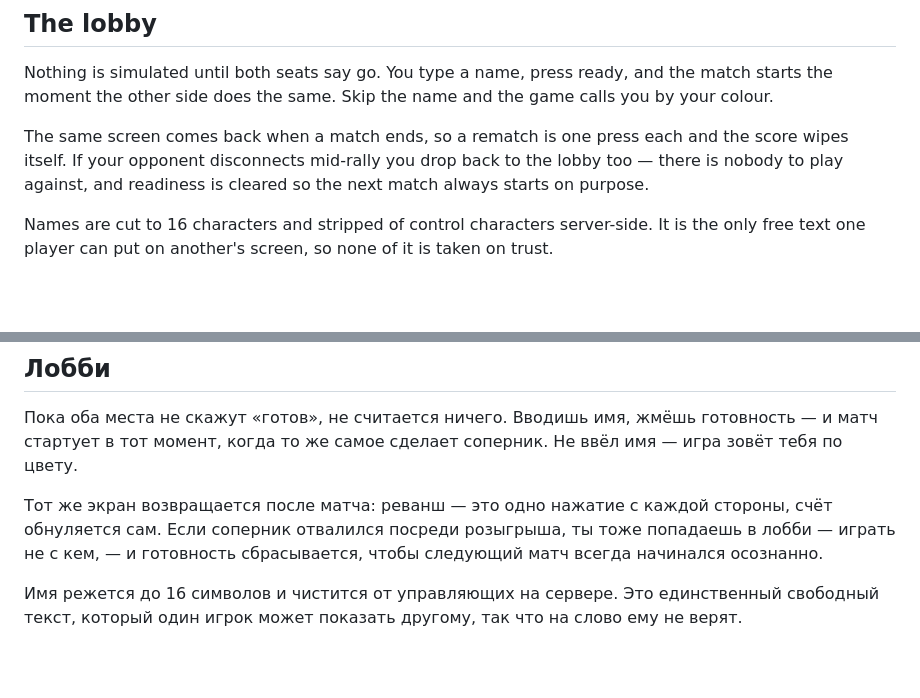
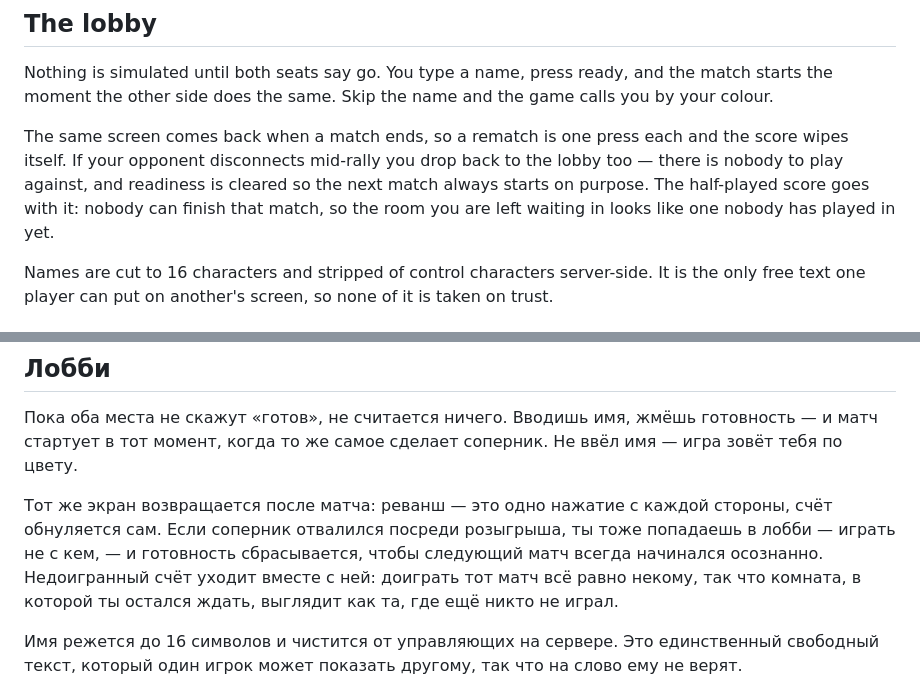
Before and after one commit to vamiss8/beachball-v8, a Markdown page: README.md, 2 parts joined by grey strips. Drawn GitHub-style; blank space fills up the shorter version.

Commit message:
docs: note that an abandoned match loses its score

```diff
--- a/README.md
+++ b/README.md
@@ -156,7 +156,9 @@ game calls you by your colour.
 The same screen comes back when a match ends, so a rematch is one press each and
 the score wipes itself. If your opponent disconnects mid-rally you drop back to
 the lobby too — there is nobody to play against, and readiness is cleared so the
-next match always starts on purpose.
+next match always starts on purpose. The half-played score goes with it: nobody
+can finish that match, so the room you are left waiting in looks like one nobody
+has played in yet.
 
 Names are cut to 16 characters and stripped of control characters server-side.
 It is the only free text one player can put on another's screen, so none of it
@@ -333,7 +335,9 @@ go test ./...
 Тот же экран возвращается после матча: реванш — это одно нажатие с каждой
 стороны, счёт обнуляется сам. Если соперник отвалился посреди розыгрыша, ты тоже
 попадаешь в лобби — играть не с кем, — и готовность сбрасывается, чтобы
-следующий матч всегда начинался осознанно.
+следующий матч всегда начинался осознанно. Недоигранный счёт уходит вместе с
+ней: доиграть тот матч всё равно некому, так что комната, в которой ты остался
+ждать, выглядит как та, где ещё никто не играл.
 
 Имя режется до 16 символов и чистится от управляющих на сервере. Это
 единственный свободный текст, который один игрок может показать другому, так что
```
